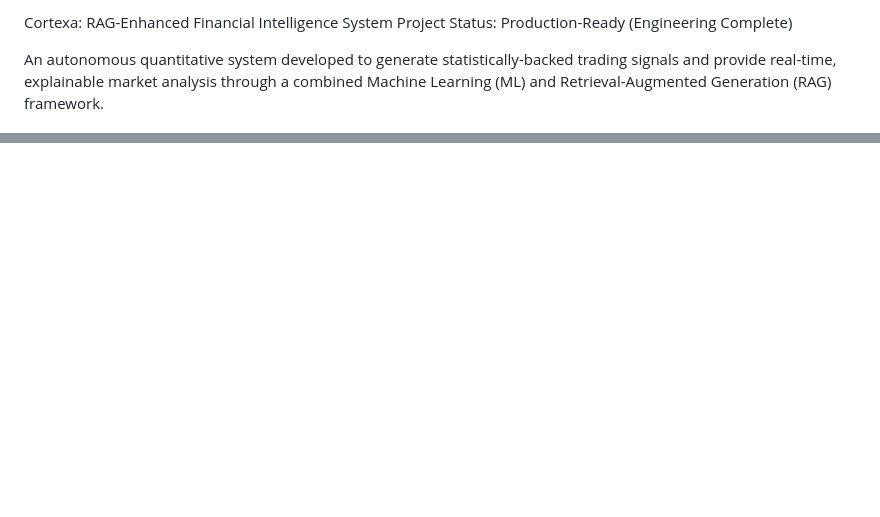
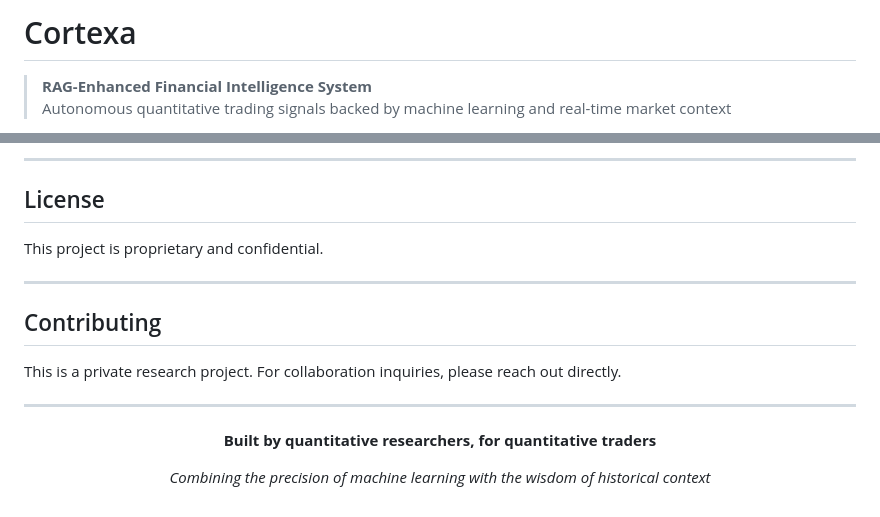
Before and after one commit to ujjwaltwri/cortexa, a Markdown page: README.md, 2 parts joined by grey strips. GitHub-like rendering; blank space fills up the shorter version.

```diff
--- a/README.md
+++ b/README.md
@@ -1,5 +1,5 @@
-Cortexa: RAG-Enhanced Financial Intelligence System
-Project Status: Production-Ready (Engineering Complete)
+# Cortexa
 
-An autonomous quantitative system developed to generate statistically-backed trading signals and provide real-time, explainable market analysis through a combined Machine Learning (ML) and Retrieval-Augmented Generation (RAG) framework.
+> **RAG-Enhanced Financial Intelligence System**
+> Autonomous quantitative trading signals backed by machine learning and real-time market context
 
@@ -106,0 +191,21 @@ Feature Expansion: Integrate more complex predictive features, such as Volume Pr
+---
+
+## License
+
+This project is proprietary and confidential.
+
+---
+
+## Contributing
+
+This is a private research project. For collaboration inquiries, please reach out directly.
+
+---
+
+<div align="center">
+
+**Built by quantitative researchers, for quantitative traders**
+
+*Combining the precision of machine learning with the wisdom of historical context*
+
+</div>
```
Also changed, not shown: other parts of README.md (+141 -57 lines).
